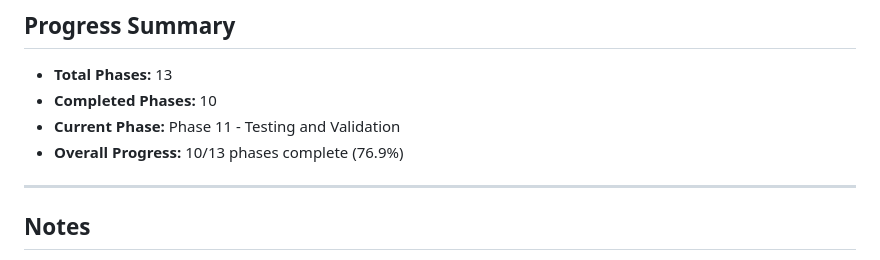
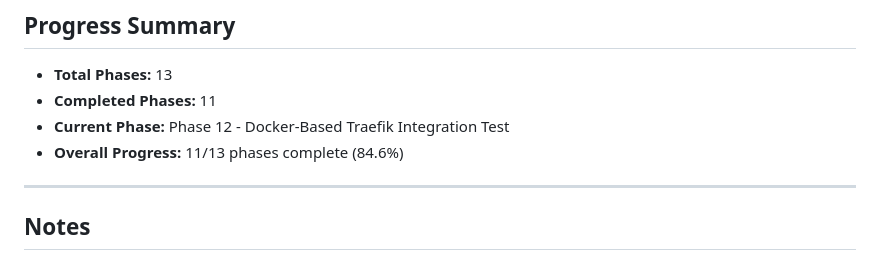
Before and after one commit to andrewkroh/http-authz-policy-middleware, a Markdown page: docs/TASKS.md, the part around one of its changes. Drawn GitHub-style.

Commit message:
Update TASKS.md: Mark Phase 11 complete (11/13, 84.6%)
Co-Authored-By: Claude Sonnet 4.5 <noreply@anthropic.com>

```diff
--- a/docs/TASKS.md
+++ b/docs/TASKS.md
@@ -270,9 +270,9 @@ This document tracks the implementation progress of the Traefik WASM Authorizati
 
 ## Progress Summary
 - **Total Phases:** 13
-- **Completed Phases:** 10
-- **Current Phase:** Phase 11 - Testing and Validation
-- **Overall Progress:** 10/13 phases complete (76.9%)
+- **Completed Phases:** 11
+- **Current Phase:** Phase 12 - Docker-Based Traefik Integration Test
+- **Overall Progress:** 11/13 phases complete (84.6%)
 
 ---
 
```
Also changed, not shown: other parts of docs/TASKS.md (+15 -15 lines).
